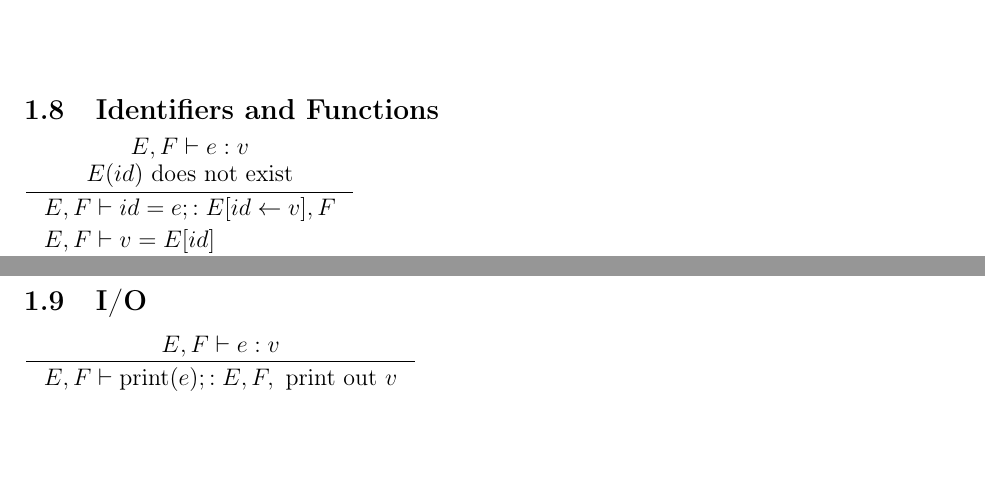
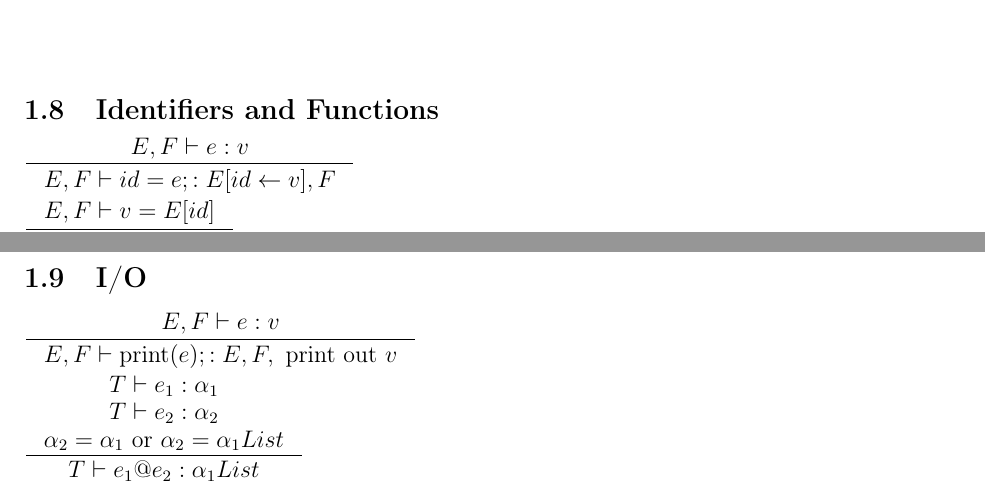
Before and after one commit to dvmbfairy/crumbL, a LaTeX document (operational_semantics.tex): two parts of pages 3 and 4 of 4, joined at a grey line, cut so that both start at the same text, the shorter picture padded with empty space. Compiled offline with pdfLaTeX.

Commit message:
remove requirement that id assignment can't exist yet

```diff
--- a/operational_semantics.tex
+++ b/operational_semantics.tex
@@ -232,8 +232,7 @@ Note: Under this rule, the statement S must not change the function environment.
 
 \subsection{Identifiers and Functions}
 
-\inference{E,F |- e: v \\
-		   E(id) \text{ does not exist}}
+\inference{E,F |- e: v}
 		   {E,F |- id = e; : E[id \leftarrow v], F}
 
 
@@ -300,4 +299,14 @@ Note: apply is just an operational semantics subroutine to construct a new envir
 
 
 
+\inference{T |- e_1: \alpha_1 \\
+           T |- e_2: \alpha_2 \\
+           \alpha_2 = \alpha_1 \text{ or } \alpha_2 = \alpha_1List}
+		   {T |- e_1@e_2 : \alpha_1List}
+
+\
+
+\
+
+
 \end{document}
```
Also changed, not shown: operational_semantics.pdf.
